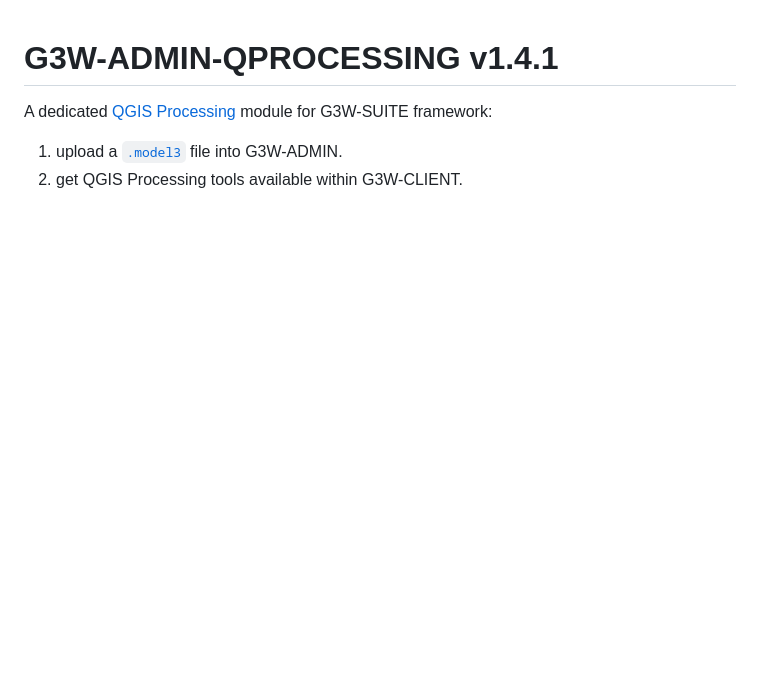
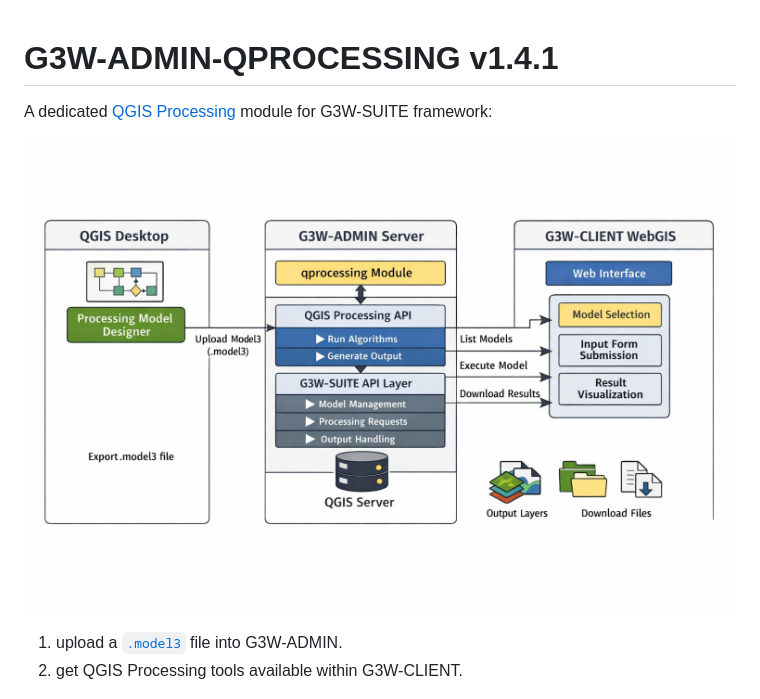
Before and after one commit to g3w-suite/g3w-admin-processing, a Markdown page: README.md, the part around the change. Rendered like a GitHub page; pictures changed too: doc/images/qprocessing_schema.png (added); blank space fills up the shorter version.

Commit message:
Add schema image

```diff
--- a/README.md
+++ b/README.md
@@ -1,6 +1,8 @@
 # G3W-ADMIN-QPROCESSING v1.4.1
 
 A dedicated [QGIS Processing](https://docs.qgis.org/3.28/en/docs/training_manual/processing/index.html) module for G3W-SUITE framework:
+
+![QProcessing schema](doc/images/qprocessing_schema.png)
 
 1. upload a [`.model3`](https://docs.qgis.org/3.28/en/docs/user_manual/processing/modeler.html) file into G3W-ADMIN.
 2. get QGIS Processing tools available within G3W-CLIENT.
```
